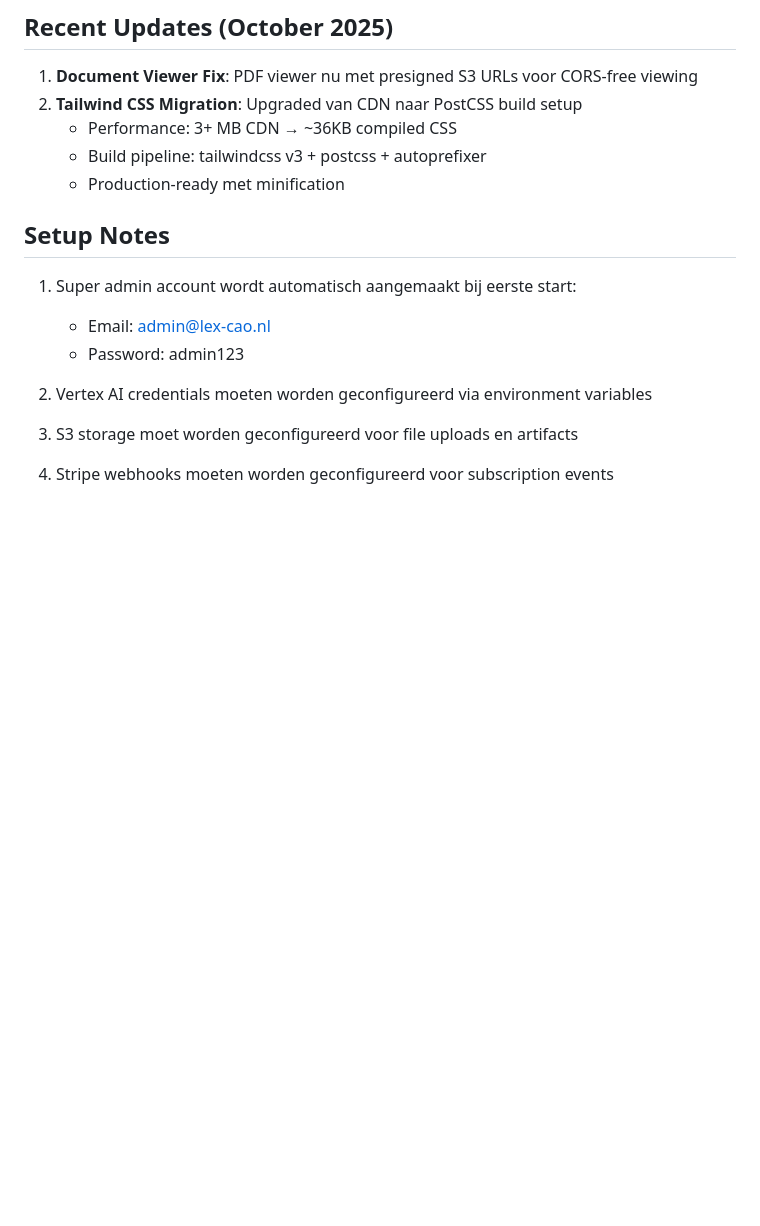
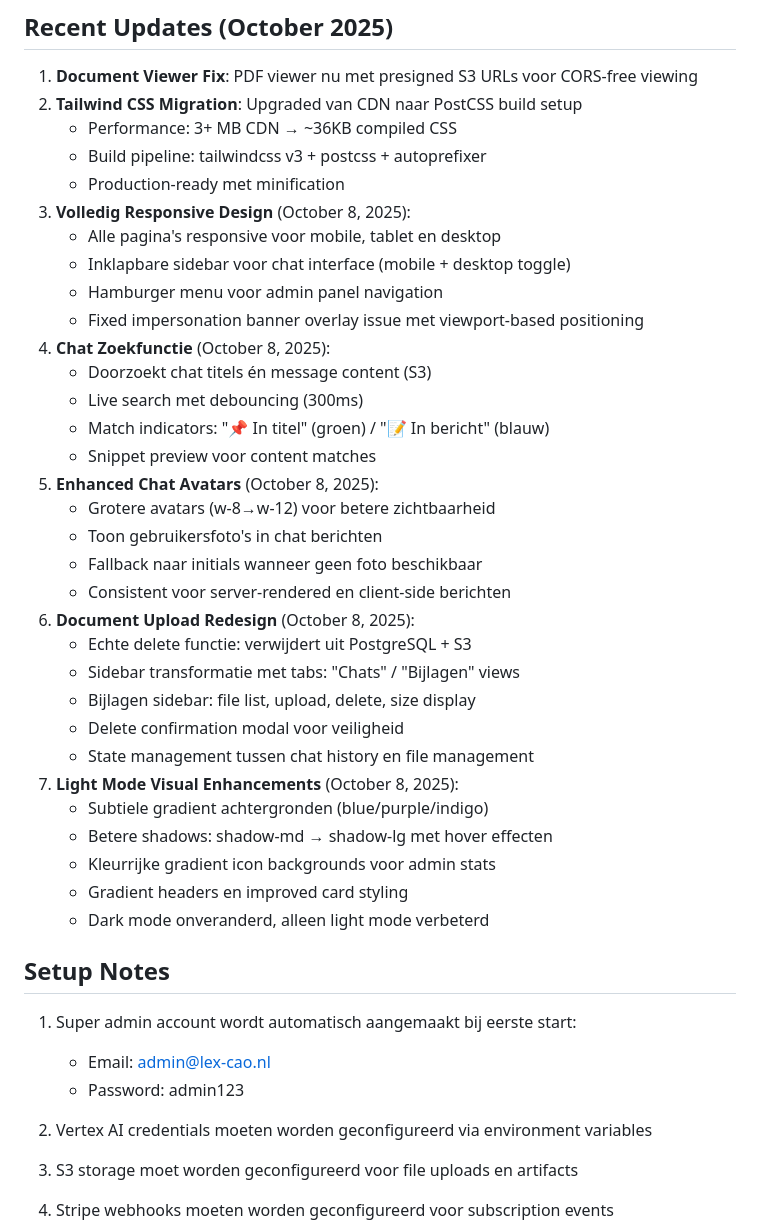
Before and after one commit to mtufan12345-commits/Lexi, a Markdown page: replit.md, the part around the change. GitHub-like rendering; blank space fills up the shorter version.

Commit message:
Improve platform's user interface and chat functionality
Update replit.md with new features including responsive design, chat search, enhanced avatars, document upload redesign, and light mode visual enhancements.

Replit-Commit-Author: Agent
Replit-Commit-Session-Id: a3c5c19d-af9f-4ba4-89ce-34d6441862f9
Replit-Commit-Checkpoint-Type: full_checkpoint
Replit-Commit-Screenshot-Url: https://storage.googleapis.com/screenshot-production-us-central1/cfdaed88-3652-4673-a7f0-a6cd2a902a81/a3c5c19d-af9f-4ba4-89ce-34d6441862f9/L690Lfh

```diff
--- a/replit.md
+++ b/replit.md
@@ -75,6 +75,33 @@ SUPER ADMIN
    - Performance: 3+ MB CDN → ~36KB compiled CSS
    - Build pipeline: tailwindcss v3 + postcss + autoprefixer
    - Production-ready met minification
+3. **Volledig Responsive Design** (October 8, 2025):
+   - Alle pagina's responsive voor mobile, tablet en desktop
+   - Inklapbare sidebar voor chat interface (mobile + desktop toggle)
+   - Hamburger menu voor admin panel navigation
+   - Fixed impersonation banner overlay issue met viewport-based positioning
+4. **Chat Zoekfunctie** (October 8, 2025):
+   - Doorzoekt chat titels én message content (S3)
+   - Live search met debouncing (300ms)
+   - Match indicators: "📌 In titel" (groen) / "📝 In bericht" (blauw)
+   - Snippet preview voor content matches
+5. **Enhanced Chat Avatars** (October 8, 2025):
+   - Grotere avatars (w-8→w-12) voor betere zichtbaarheid
+   - Toon gebruikersfoto's in chat berichten
+   - Fallback naar initials wanneer geen foto beschikbaar
+   - Consistent voor server-rendered en client-side berichten
+6. **Document Upload Redesign** (October 8, 2025):
+   - Echte delete functie: verwijdert uit PostgreSQL + S3
+   - Sidebar transformatie met tabs: "Chats" / "Bijlagen" views
+   - Bijlagen sidebar: file list, upload, delete, size display
+   - Delete confirmation modal voor veiligheid
+   - State management tussen chat history en file management
+7. **Light Mode Visual Enhancements** (October 8, 2025):
+   - Subtiele gradient achtergronden (blue/purple/indigo)
+   - Betere shadows: shadow-md → shadow-lg met hover effecten
+   - Kleurrijke gradient icon backgrounds voor admin stats
+   - Gradient headers en improved card styling
+   - Dark mode onveranderd, alleen light mode verbeterd
 
 ## Setup Notes
 1. Super admin account wordt automatisch aangemaakt bij eerste start:
```
